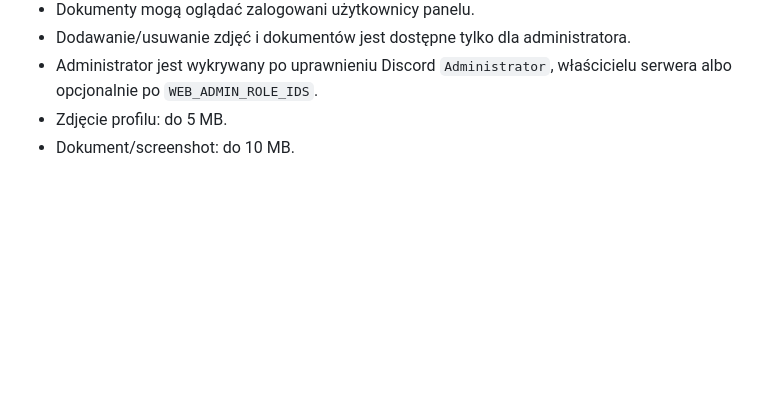
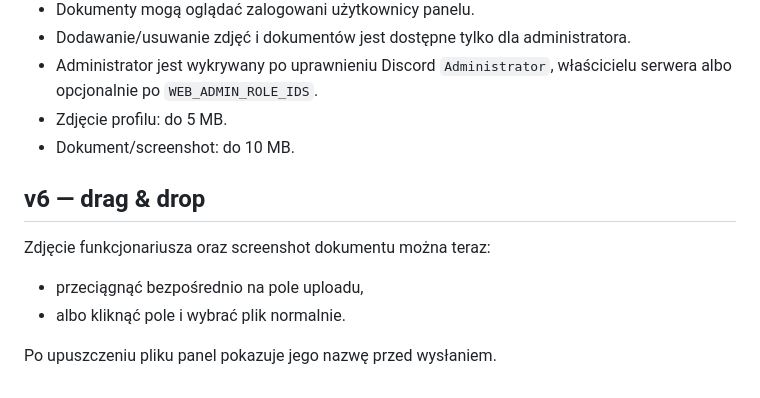
Before and after one commit to awokrole/usms-web-panel, a Markdown page: README.md, the part around the change. GitHub-like rendering; blank space fills up the shorter version.

```diff
--- a/README.md
+++ b/README.md
@@ -94,3 +94,12 @@ oraz trwającą aktualnie służbę.
   albo opcjonalnie po `WEB_ADMIN_ROLE_IDS`.
 - Zdjęcie profilu: do 5 MB.
 - Dokument/screenshot: do 10 MB.
+
+
+## v6 — drag & drop
+
+Zdjęcie funkcjonariusza oraz screenshot dokumentu można teraz:
+- przeciągnąć bezpośrednio na pole uploadu,
+- albo kliknąć pole i wybrać plik normalnie.
+
+Po upuszczeniu pliku panel pokazuje jego nazwę przed wysłaniem.
```
